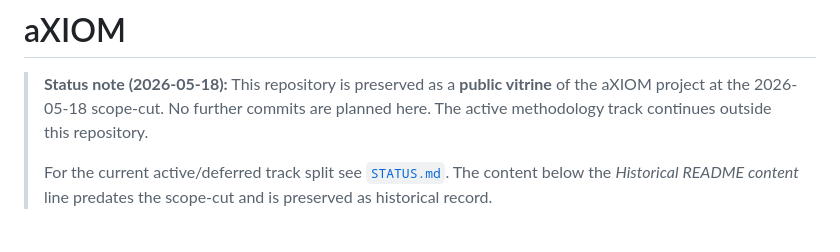
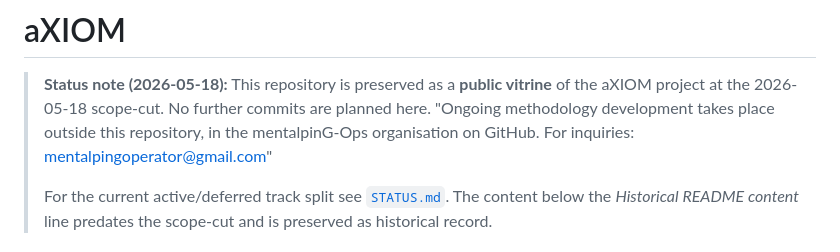
Before and after one commit to mentalpinG-Ops/aXIOM, a Markdown page: README.md, the part around the change. GitHub-like rendering.

Commit message:
Aktualisieren von README.md

```diff
--- a/README.md
+++ b/README.md
@@ -2,8 +2,7 @@
 
 > **Status note (2026-05-18):** This repository is preserved as a
 > **public vitrine** of the aXIOM project at the 2026-05-18
-> scope-cut. No further commits are planned here. The active
-> methodology track continues outside this repository.
+> scope-cut. No further commits are planned here. "Ongoing methodology development takes place outside this repository, in the mentalpinG-Ops organisation on GitHub. For inquiries: mentalpingoperator@gmail.com"
 >
 > For the current active/deferred track split see
 > [`STATUS.md`](./STATUS.md). The content below the *Historical
```
